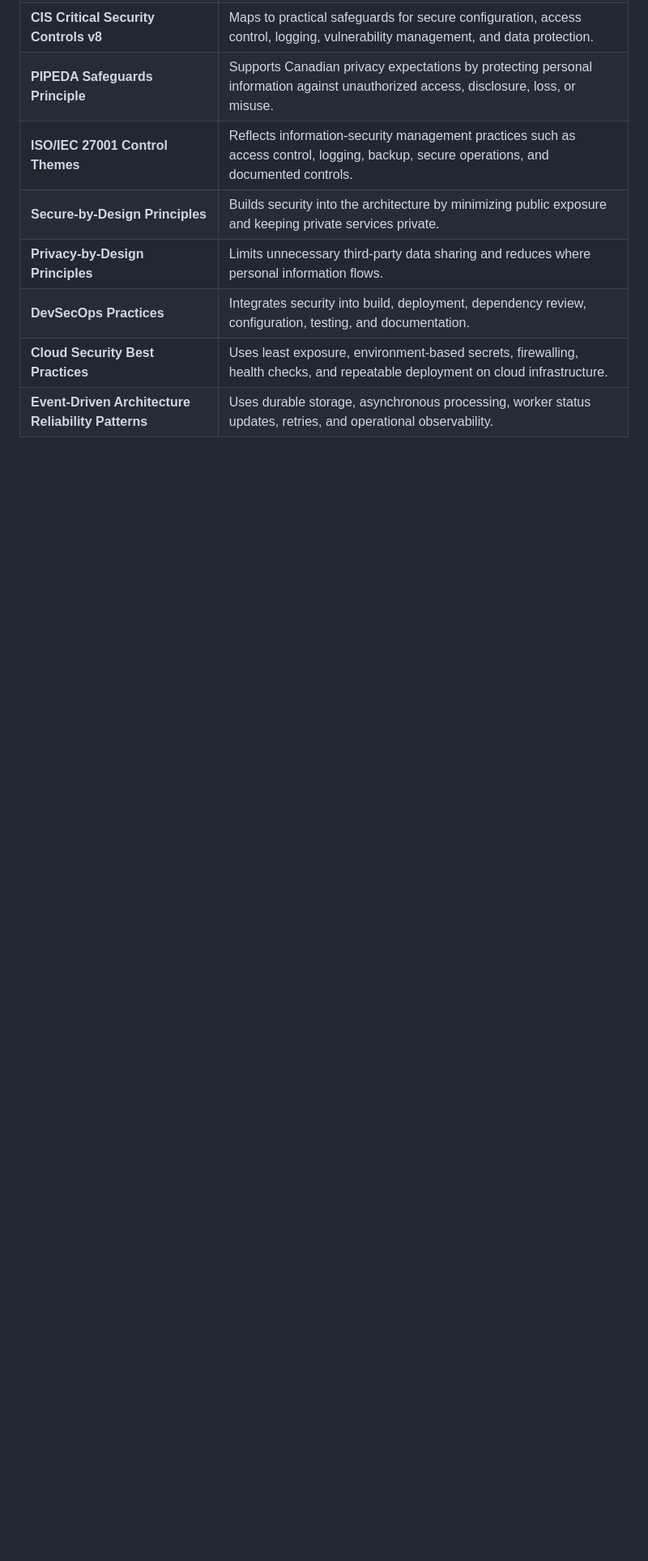
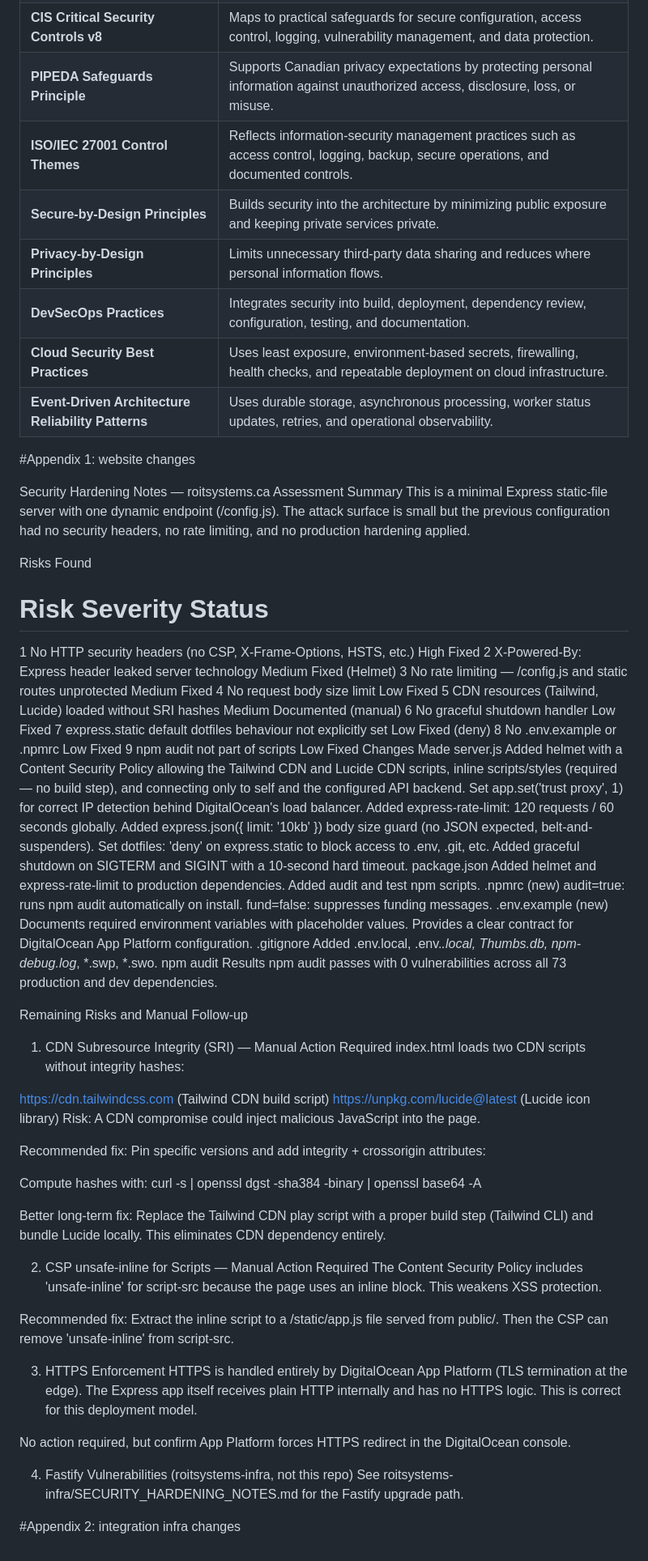
Before and after one commit to hackmare/roitsystems.ca, a Markdown page: blog/ai-augmented-hardening.md, the part around the change. Shown at 81% size. GitHub-like rendering; blank space fills up the shorter version.

```diff
--- a/blog/ai-augmented-hardening.md
+++ b/blog/ai-augmented-hardening.md
@@ -427,3 +427,74 @@ This hardening exercise is not a claim of formal certification or audited compli
 | **DevSecOps Practices** | Integrates security into build, deployment, dependency review, configuration, testing, and documentation. |
 | **Cloud Security Best Practices** | Uses least exposure, environment-based secrets, firewalling, health checks, and repeatable deployment on cloud infrastructure. |
 | **Event-Driven Architecture Reliability Patterns** | Uses durable storage, asynchronous processing, worker status updates, retries, and operational observability. |
+
+#Appendix 1: website changes
+
+Security Hardening Notes — roitsystems.ca
+Assessment Summary
+This is a minimal Express static-file server with one dynamic endpoint (/config.js). The attack surface is small but the previous configuration had no security headers, no rate limiting, and no production hardening applied.
+
+Risks Found
+#	Risk	Severity	Status
+1	No HTTP security headers (no CSP, X-Frame-Options, HSTS, etc.)	High	Fixed
+2	X-Powered-By: Express header leaked server technology	Medium	Fixed (Helmet)
+3	No rate limiting — /config.js and static routes unprotected	Medium	Fixed
+4	No request body size limit	Low	Fixed
+5	CDN resources (Tailwind, Lucide) loaded without SRI hashes	Medium	Documented (manual)
+6	No graceful shutdown handler	Low	Fixed
+7	express.static default dotfiles behaviour not explicitly set	Low	Fixed (deny)
+8	No .env.example or .npmrc	Low	Fixed
+9	npm audit not part of scripts	Low	Fixed
+Changes Made
+server.js
+Added helmet with a Content Security Policy allowing the Tailwind CDN and Lucide CDN scripts, inline scripts/styles (required — no build step), and connecting only to self and the configured API backend.
+Set app.set('trust proxy', 1) for correct IP detection behind DigitalOcean's load balancer.
+Added express-rate-limit: 120 requests / 60 seconds globally.
+Added express.json({ limit: '10kb' }) body size guard (no JSON expected, belt-and-suspenders).
+Set dotfiles: 'deny' on express.static to block access to .env, .git, etc.
+Added graceful shutdown on SIGTERM and SIGINT with a 10-second hard timeout.
+package.json
+Added helmet and express-rate-limit to production dependencies.
+Added audit and test npm scripts.
+.npmrc (new)
+audit=true: runs npm audit automatically on install.
+fund=false: suppresses funding messages.
+.env.example (new)
+Documents required environment variables with placeholder values.
+Provides a clear contract for DigitalOcean App Platform configuration.
+.gitignore
+Added .env.local, .env.*.local, Thumbs.db, npm-debug.log*, *.swp, *.swo.
+npm audit Results
+npm audit passes with 0 vulnerabilities across all 73 production and dev dependencies.
+
+Remaining Risks and Manual Follow-up
+1. CDN Subresource Integrity (SRI) — Manual Action Required
+index.html loads two CDN scripts without integrity hashes:
+
+https://cdn.tailwindcss.com (Tailwind CDN build script)
+https://unpkg.com/lucide@latest (Lucide icon library)
+Risk: A CDN compromise could inject malicious JavaScript into the page.
+
+Recommended fix: Pin specific versions and add integrity + crossorigin attributes:
+
+<script src="https://unpkg.com/lucide@0.x.y/dist/umd/lucide.min.js"
+  integrity="sha384-<hash>"
+  crossorigin="anonymous"></script>
+Compute hashes with: curl -s <URL> | openssl dgst -sha384 -binary | openssl base64 -A
+
+Better long-term fix: Replace the Tailwind CDN play script with a proper build step (Tailwind CLI) and bundle Lucide locally. This eliminates CDN dependency entirely.
+
+2. CSP unsafe-inline for Scripts — Manual Action Required
+The Content Security Policy includes 'unsafe-inline' for script-src because the page uses an inline <script> block. This weakens XSS protection.
+
+Recommended fix: Extract the inline script to a /static/app.js file served from public/. Then the CSP can remove 'unsafe-inline' from script-src.
+
+3. HTTPS Enforcement
+HTTPS is handled entirely by DigitalOcean App Platform (TLS termination at the edge). The Express app itself receives plain HTTP internally and has no HTTPS logic. This is correct for this deployment model.
+
+No action required, but confirm App Platform forces HTTPS redirect in the DigitalOcean console.
+
+4. Fastify Vulnerabilities (roitsystems-infra, not this repo)
+See roitsystems-infra/SECURITY_HARDENING_NOTES.md for the Fastify upgrade path.
+
+#Appendix 2: integration infra changes
```
